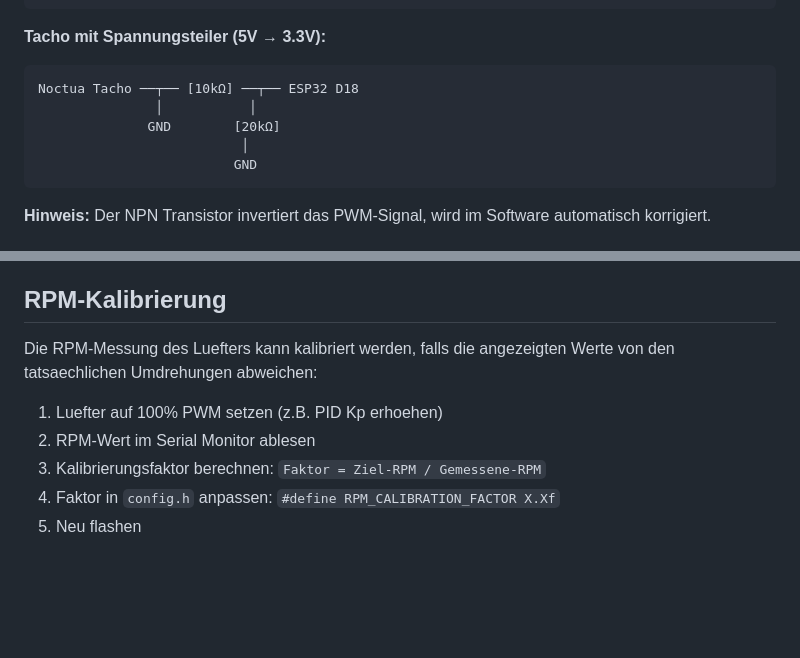
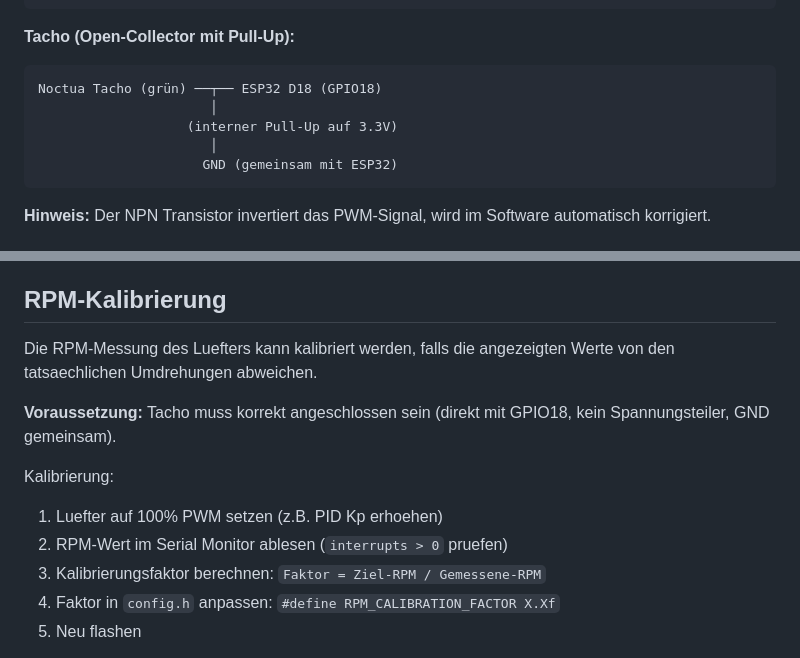
Before and after one commit to softrider70/esp32_peltier_cooler, a Markdown page: README.md, 2 parts joined by grey strips. GitHub-like rendering; blank space fills up the shorter version.

Commit message:
Fix README: Correct Tacho wiring and add RPM calibration notes

````diff
--- a/README.md
+++ b/README.md
@@ -68,13 +68,13 @@ ESP32 D5 ──┬── [1kΩ] ──┬── NPN-Transistor (2N2222/BC547)
                       Emitter ─── GND
 ```
 
-**Tacho mit Spannungsteiler (5V → 3.3V):**
+**Tacho (Open-Collector mit Pull-Up):**
 ```
-Noctua Tacho ──┬── [10kΩ] ──┬── ESP32 D18
-               │           │
-              GND        [20kΩ]
-                          │
-                         GND
+Noctua Tacho (grün) ──┬── ESP32 D18 (GPIO18)
+                      │
+                   (interner Pull-Up auf 3.3V)
+                      │
+                     GND (gemeinsam mit ESP32)
 ```
 
 **Hinweis:** Der NPN Transistor invertiert das PWM-Signal, wird im Software automatisch korrigiert.
@@ -184,10 +184,13 @@ idf.py -p COMx flash monitor
 
 ## RPM-Kalibrierung
 
-Die RPM-Messung des Luefters kann kalibriert werden, falls die angezeigten Werte von den tatsaechlichen Umdrehungen abweichen:
+Die RPM-Messung des Luefters kann kalibriert werden, falls die angezeigten Werte von den tatsaechlichen Umdrehungen abweichen.
 
+**Voraussetzung:** Tacho muss korrekt angeschlossen sein (direkt mit GPIO18, kein Spannungsteiler, GND gemeinsam).
+
+Kalibrierung:
 1. Luefter auf 100% PWM setzen (z.B. PID Kp erhoehen)
-2. RPM-Wert im Serial Monitor ablesen
+2. RPM-Wert im Serial Monitor ablesen (`interrupts > 0` pruefen)
 3. Kalibrierungsfaktor berechnen: `Faktor = Ziel-RPM / Gemessene-RPM`
 4. Faktor in `config.h` anpassen: `#define RPM_CALIBRATION_FACTOR X.Xf`
 5. Neu flashen
````
